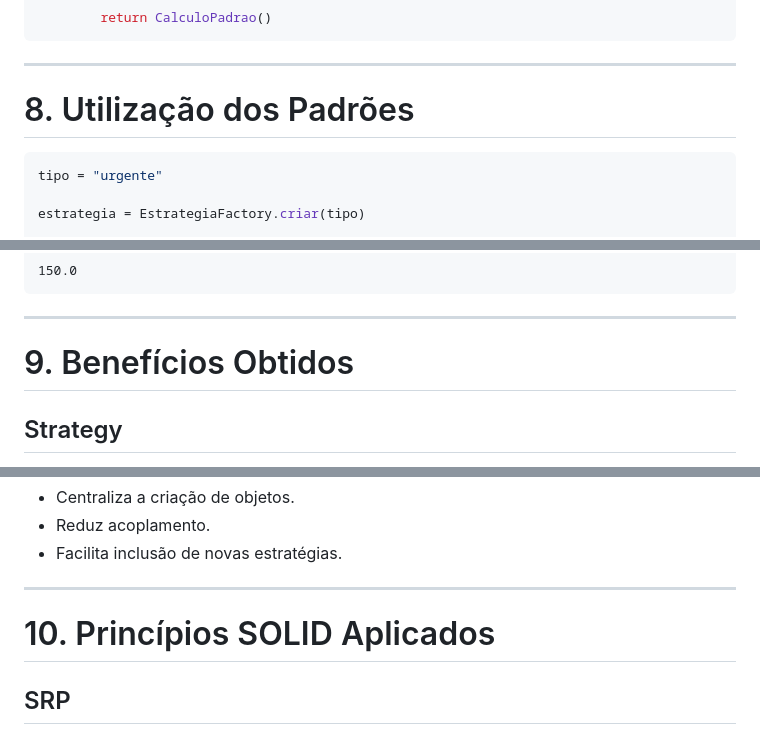
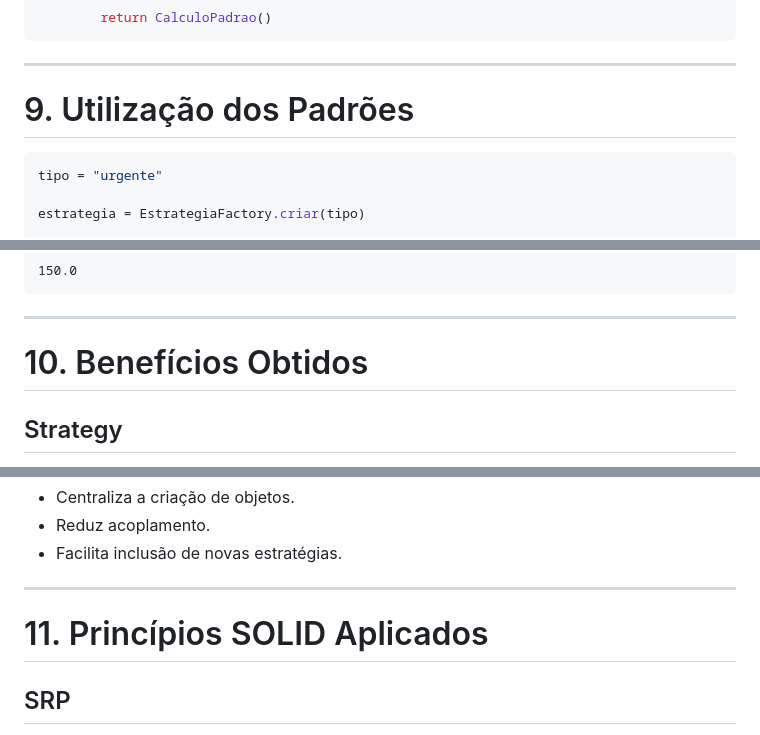
Before and after one commit to mariana097/assistencia, a Markdown page: README.md, 3 parts joined by grey strips. GitHub-like rendering.

````diff
--- a/README.md
+++ b/README.md
@@ -243,7 +249,7 @@ class EstrategiaFactory:
 
 ---
 
-# 8. Utilização dos Padrões
+# 9. Utilização dos Padrões
 
 ```python
 tipo = "urgente"
@@ -263,7 +269,7 @@ Resultado:
 
 ---
 
-# 9. Benefícios Obtidos
+# 10. Benefícios Obtidos
 
 ## Strategy
 
@@ -279,7 +285,7 @@ Resultado:
 
 ---
 
-# 10. Princípios SOLID Aplicados
+# 11. Princípios SOLID Aplicados
 
 ## SRP
 
````
Also changed, not shown: other parts of README.md (+16 -10 lines).
